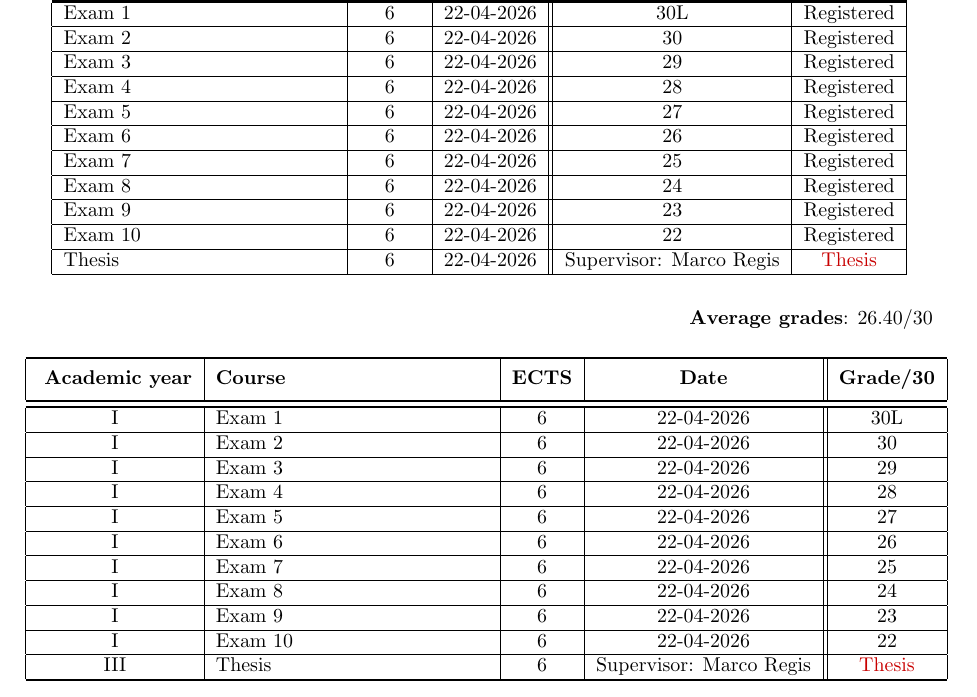
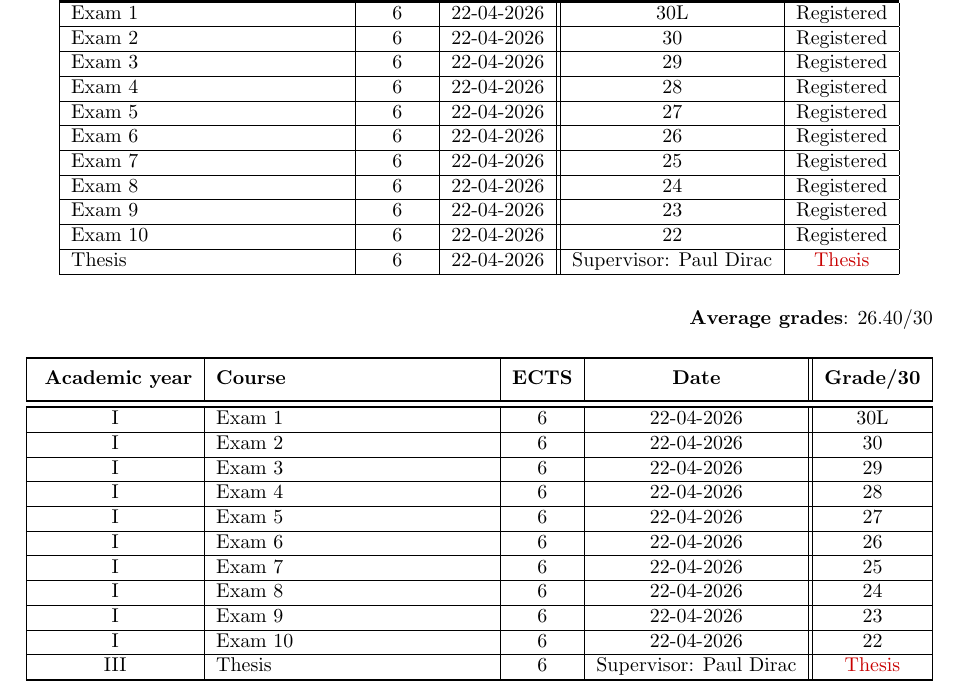
Before and after one commit to gCembalo/AcademicTranscript_Template, a LaTeX document (Transcript.tex): part of the page, cut so that both start at the same text. Compiled offline with pdfLaTeX.

Commit message:
update and cleaning

```diff
--- a/Transcript.tex
+++ b/Transcript.tex
@@ -107,7 +107,7 @@ The option that you can use are: \textit{Registered, Awaiting Official Registrat
         \hline
         Exam 10 & 6 & 22-04-2026 & 22 & Registered \\
         \hline
-        Thesis & 6 & 22-04-2026 & Supervisor: Marco Regis & \href{link}{Thesis} \\
+        Thesis & 6 & 22-04-2026 & Supervisor: Paul Dirac & \href{link}{Thesis} \\
         \toprule
     \end{tabular}
 \end{table}
@@ -145,7 +145,7 @@ The option that you can use are: \textit{Registered, Awaiting Official Registrat
         \hline
         I & Exam 10 & 6 & 22-04-2026 & 22 \\
         \hline
-        III & Thesis & 6 & Supervisor: Marco Regis & \href{link}{Thesis} \\
+        III & Thesis & 6 & Supervisor: Paul Dirac & \href{link}{Thesis} \\
         \toprule
     \end{tabular}
 \end{table}
```
Also changed, not shown: Transcript.pdf, 6 other files.
